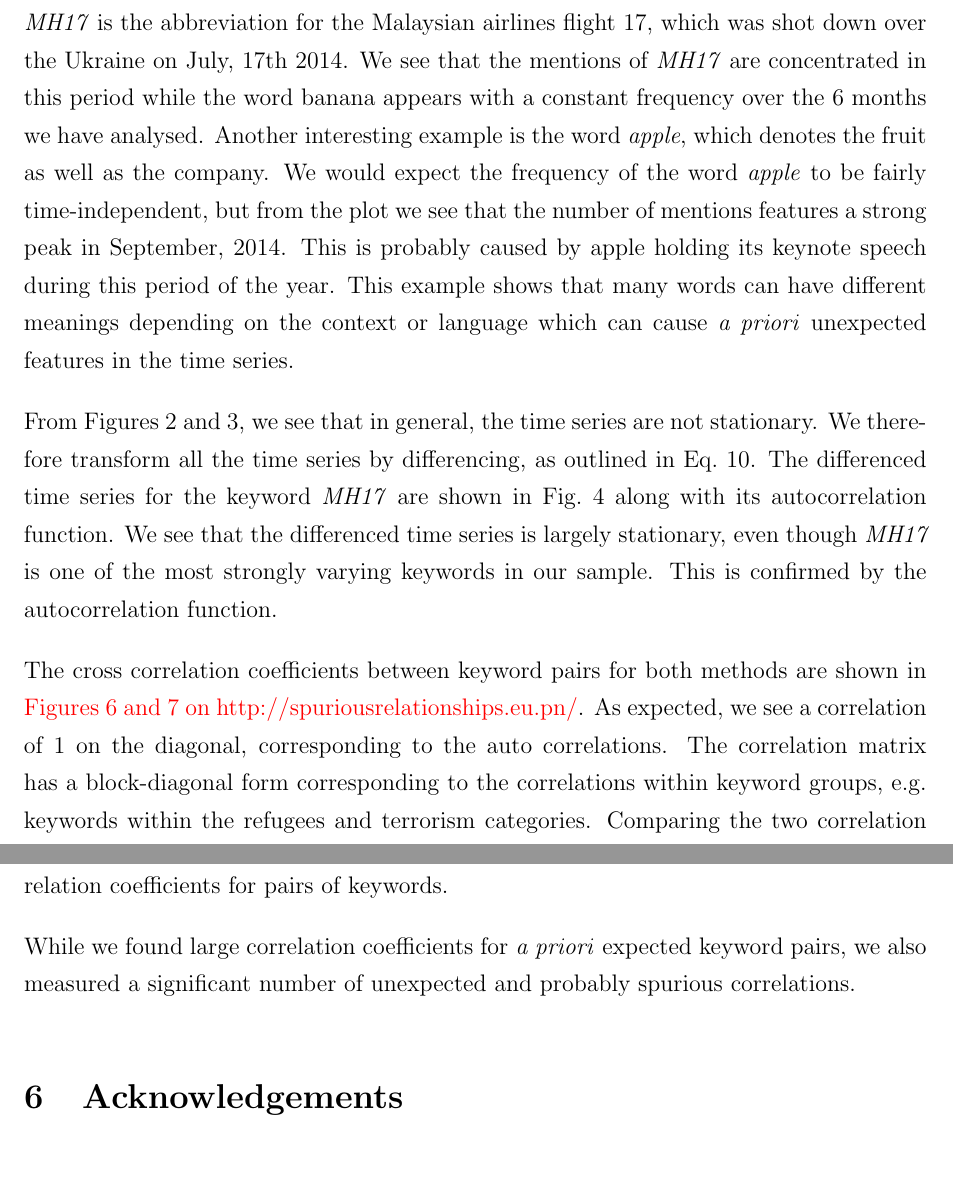
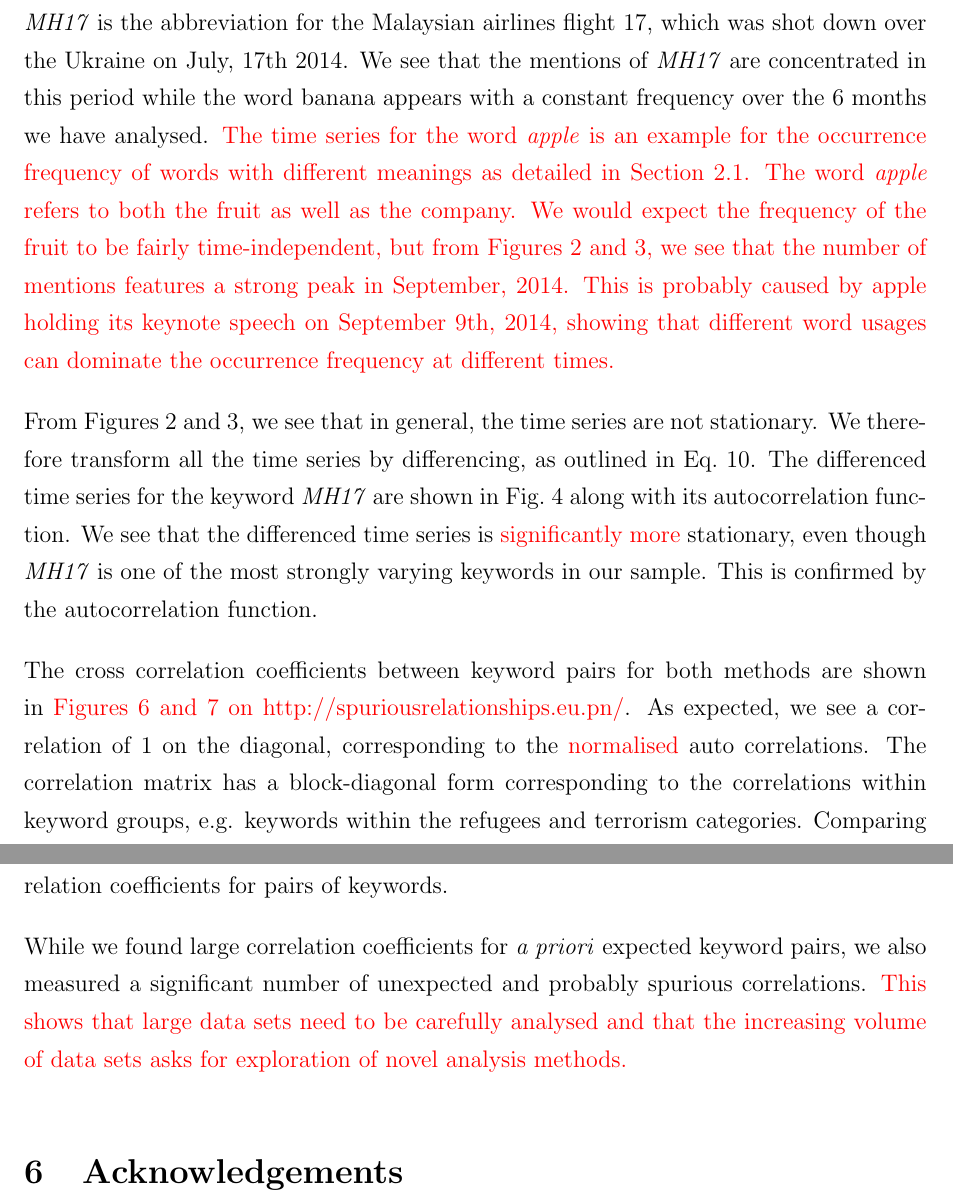
Before and after one commit to cbruderer/spuriousrelations, a LaTeX paper (docs/report/report.tex): two parts of pages 9 and 12 of 13, joined at a grey line, cut so that both start at the same text. Compiled offline with pdfLaTeX.

Commit message:
Fixed typos and some sentences in report.

```diff
--- a/docs/report/report.tex
+++ b/docs/report/report.tex
@@ -183,7 +183,7 @@ The above considerations assume that there is no missing time series data, which
 In order to find relations between keywords, we will proceed in two steps: for illustration purposes we will compute the cross correlation between all the time series (filled as explained above) regardless of stationarity for timelags $-10 \leq \Delta t \leq 10$. We will then compute the autocorrelation function of all the series and recompute the correlation coefficients using the differenced time series for non stationary processes. For both methods, we assign the highest correlation coefficient (regardless of timelag $\Delta t$) to each pair and compare the results obtained with these two measures.
 
 \section{Results}
-The occurrence of different keywords over time displays different behaviour depending on the keyword. Keywords from the everyday life and family sections for example feature stationary time series with little to no variation. On the other hand, keywords associated to major events show significant trends and structure. Examples for both these cases are shown in Figures \ref{fig:timeseries_abs} and \ref{fig:timeseries_rel}.  \textcolor{red}{Please see Figure 5 in the results section on http://spuriousrelationships.eu.pn/ for the time series of all our keywords. Figures \ref{fig:timeseries_abs} and \ref{fig:timeseries_rel}} show the absolute and relative time series for the words \textit{banana} and \textit{MH17} respectively. \textit{MH17} is the abbreviation for the Malaysian airlines flight 17, which was shot down over the Ukraine on July, 17th 2014. We see that the mentions of \textit{MH17} are concentrated in this period while the word banana appears with a constant frequency over the 6 months we have analysed. Another interesting example is the word \textit{apple}, which denotes the fruit as well as the company. We would expect the frequency of the word \textit{apple} to be fairly time-independent, but from the plot we see that the number of mentions features a strong peak in September, 2014. This is probably caused by apple holding its keynote speech during this period of the year. This example shows that many words can have different meanings depending on the context or language which can cause \textit{a priori} unexpected features in the time series.
+The occurrence of different keywords over time displays different behaviour depending on the keyword. Keywords from the everyday life and family sections for example feature stationary time series with little to no variation. On the other hand, keywords associated to major events show significant trends and structure. Examples for both these cases are shown in Figures \ref{fig:timeseries_abs} and \ref{fig:timeseries_rel}.  \textcolor{red}{Please see Figure 5 in the results section on http://spuriousrelationships.eu.pn/ for the time series of all our keywords. Figures \ref{fig:timeseries_abs} and \ref{fig:timeseries_rel}} show the absolute and relative time series for the words \textit{banana} and \textit{MH17} respectively. \textit{MH17} is the abbreviation for the Malaysian airlines flight 17, which was shot down over the Ukraine on July, 17th 2014. We see that the mentions of \textit{MH17} are concentrated in this period while the word banana appears with a constant frequency over the 6 months we have analysed. \textcolor{red}{The time series for the word \textit{apple} is an example for the occurrence frequency of words with different meanings as detailed in Section \ref{sec:data}. The word \textit{apple} refers to both the fruit as well as the company. We would expect the frequency of the fruit to be fairly time-independent, but from Figures \ref{fig:timeseries_abs} and \ref{fig:timeseries_rel}, we see that the number of mentions features a strong peak in September, 2014. This is probably caused by apple holding its keynote speech on September 9th, 2014, showing that different word usages can dominate the occurrence frequency at different times.}
 
 \begin{figure}
 \centering
@@ -233,9 +233,9 @@ The occurrence of different keywords over time displays different behaviour depe
 \label{fig:timeseries_rel}
 \end{figure}
 
-From Figures \ref{fig:timeseries_abs} and \ref{fig:timeseries_rel}, we see that in general, the time series are not stationary. We therefore transform all the time series by differencing, as outlined in Eq.~\ref{eq:diff}. The differenced time series for the keyword \textit{MH17} are shown in Fig.~\ref{fig:diff_acf} along with its autocorrelation function. We see that the differenced time series is largely stationary, even though \textit{MH17} is one of the most strongly varying keywords in our sample. This is confirmed by the autocorrelation function.
+From Figures \ref{fig:timeseries_abs} and \ref{fig:timeseries_rel}, we see that in general, the time series are not stationary. We therefore transform all the time series by differencing, as outlined in Eq.~\ref{eq:diff}. The differenced time series for the keyword \textit{MH17} are shown in Fig.~\ref{fig:diff_acf} along with its autocorrelation function. We see that the differenced time series is \textcolor{red}{significantly more} stationary, even though \textit{MH17} is one of the most strongly varying keywords in our sample. This is confirmed by the autocorrelation function.
 
-The cross correlation coefficients between keyword pairs for both methods are shown in \textcolor{red}{Figures 6 and 7 on http://spuriousrelationships.eu.pn/}. As expected, we see a correlation of 1 on the diagonal, corresponding to the auto correlations. The correlation matrix has a block-diagonal form corresponding to the correlations within keyword groups, e.g. keywords within the refugees and terrorism categories. Comparing the two correlation measures, we find that the correlations computed from the differenced time series are \textcolor{red}{less pronounced than the ones computed using the raw data. This is expected, since the latter method generally overestimates correlations.}
+The cross correlation coefficients between keyword pairs for both methods are shown in \textcolor{red}{Figures 6 and 7 on http://spuriousrelationships.eu.pn/}. As expected, we see a correlation of 1 on the diagonal, corresponding to the \textcolor{red}{normalised} auto correlations. The correlation matrix has a block-diagonal form corresponding to the correlations within keyword groups, e.g. keywords within the refugees and terrorism categories. Comparing the two correlation measures, we find that the correlations computed from the differenced time series are \textcolor{red}{less pronounced than the ones computed using the raw data. This is expected, since the latter method generally overestimates correlations.}
 
 \begin{figure}
 \centering
@@ -280,7 +280,7 @@ This is probably both due to the simple methods employed to compute correlations
 \section{Conclusion}
 In this project we analysed roughly six months of unfiltered twitter data by querying the tweets for a set of 100 predefined keywords. We aimed at recovering correlations between the occurrence frequencies of related keywords and showing that spurious relationships can be detected in large datasets. We used both the time series of the number of tweets per day containing a particular keyword and its differenced counterpart to compute correlation coefficients for pairs of keywords.
 
-While we found large correlation coefficients for \textit{a priori} expected keyword pairs, we also measured a significant number of unexpected and probably spurious correlations.
+While we found large correlation coefficients for \textit{a priori} expected keyword pairs, we also measured a significant number of unexpected and probably spurious correlations. \textcolor{red}{This shows that large data sets need to be carefully analysed and that the increasing volume of data sets asks for exploration of novel analysis methods.}
 
 
 \section{Acknowledgements}
```
Also changed, not shown: docs/report/report.pdf, docs/report/report.tex (14 more changed lines).
